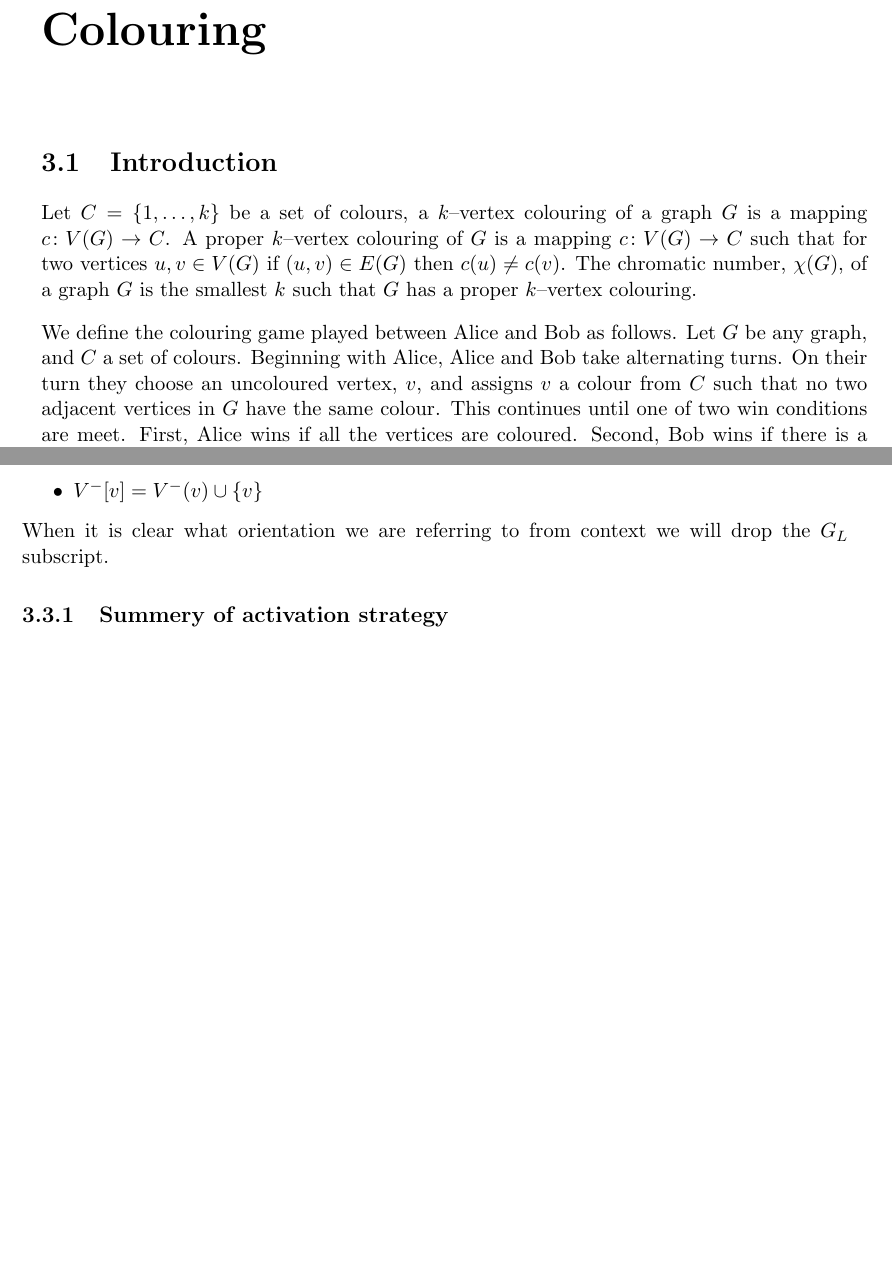
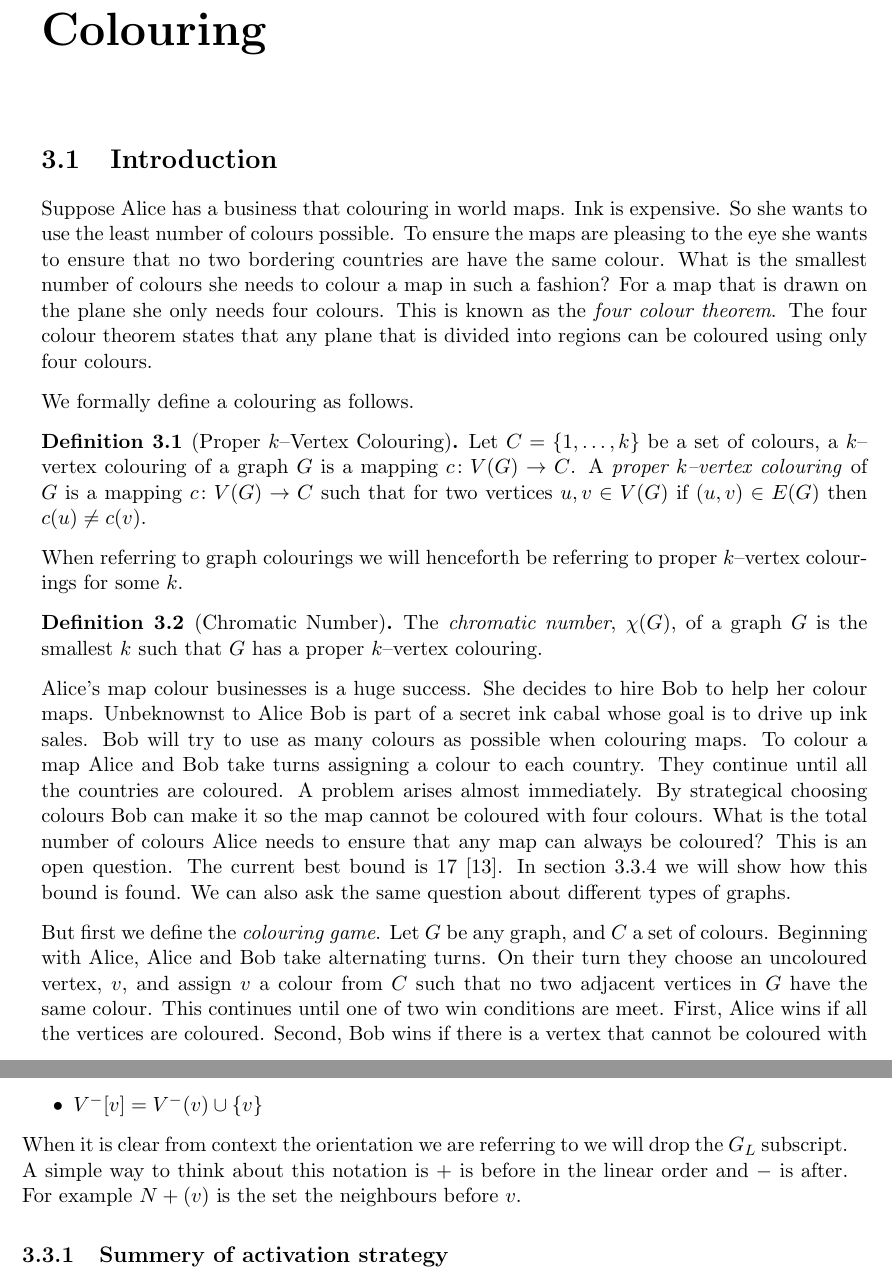
Before and after one commit to askes5/graphColouringGame, a LaTeX thesis (latexReport/proj_report.tex, which reads latexReport/colouring.tex): two parts of pages 15 and 20 of 29, joined at a grey line, cut so that both start at the same text, the shorter picture padded with empty space. Compiled offline with pdfLaTeX.

Commit message:
Update colouring.tex

```diff
--- a/latexReport/colouring.tex
+++ b/latexReport/colouring.tex
@@ -1,9 +1,21 @@
 \chapter{Colouring}
 
 \section{Introduction}
-Let $C=\{1,\dots,k\}$ be a set of colours, a $k$--vertex colouring of a graph $G$ is a mapping $c\colon V(G) \to C$. A proper $k$--vertex colouring of $G$ is a mapping $c\colon V(G) \to C$ such that for two vertices $u,v\in V(G)$ if $(u,v)\in E(G)$ then $c(u)\neq c(v)$. The chromatic number, $\chi(G)$, of a graph $G$ is the smallest $k$ such that $G$ has a proper  $k$--vertex colouring.
 
-We define the colouring game played between Alice and Bob as follows. Let $G$ be any graph, and $C$ a set of colours. Beginning with Alice, Alice and Bob take alternating turns. On their turn they choose an uncoloured vertex, $v$, and assigns $v$ a colour from $C$ such that no two adjacent vertices in $G$ have the same colour. This continues until one of two win conditions are meet. First, Alice wins if all the vertices are coloured. Second, Bob wins if there is a vertex that cannot be coloured with the available colours.
+Suppose Alice has a business that colouring in world maps. Ink is expensive. So she wants to use the least number of colours possible. To ensure the maps are pleasing to the eye she wants to ensure that no two bordering countries are have the same colour. What is the smallest number of colours she needs to colour a map in such a fashion? For a map that is drawn on the plane she only needs four colours. This is known as the \textit{four colour theorem}. The four colour theorem states that any plane that is divided into regions can be coloured using only four colours.
+
+We formally define a colouring as follows.
+\begin{definition}[Proper $k$--Vertex Colouring]
+Let $C=\{1,\dots,k\}$ be a set of colours, a $k$--vertex colouring of a graph $G$ is a mapping $c\colon V(G) \to C$. A \textit{proper $k$--vertex colouring} of $G$ is a mapping $c\colon V(G) \to C$ such that for two vertices $u,v\in V(G)$ if $(u,v)\in E(G)$ then $c(u)\neq c(v)$.
+\end{definition}
+When referring to graph colourings we will henceforth be referring to proper $k$--vertex colourings for some $k$.
+\begin{definition}[Chromatic Number]
+The \textit{chromatic number}, $\chi(G)$, of a graph $G$ is the smallest $k$ such that $G$ has a proper $k$--vertex colouring.
+\end{definition}
+
+Alice's map colour businesses is a huge success. She decides to hire Bob to help her colour maps. Unbeknownst to Alice Bob is part of a secret ink cabal whose goal is to drive up ink sales. Bob will try to use as many colours as possible when colouring maps. To colour a map Alice and Bob take turns assigning a colour to each country. They continue until all the countries are coloured. A problem arises almost immediately. By strategical choosing colours Bob can make it so the map cannot be coloured with four colours. What is the total number of colours Alice needs to ensure that any map can always be coloured? This is an open question. The current best bound is 17 \cite{Zhu2008}. In section \ref{sec:refActStrat} we will show how this bound is found. We can also ask the same question about different types of graphs.
+
+But first we define the \textit{colouring game}. Let $G$ be any graph, and $C$ a set of colours. Beginning with Alice, Alice and Bob take alternating turns. On their turn they choose an uncoloured vertex, $v$, and assign $v$ a colour from $C$ such that no two adjacent vertices in $G$ have the same colour. This continues until one of two win conditions are meet. First, Alice wins if all the vertices are coloured. Second, Bob wins if there is a vertex that cannot be coloured with the available colours.
 
 %todo add basic results e.g. \chi of subgraphs, composition, disconnected graphs, etc.
 
@@ -319,7 +332,7 @@ Finally,
      \item $V^+[v]=V^+(v)\cup\{v\}$
      \item $V^-[v]=V^-(v)\cup\{v\}$
     \end{itemize}
- When it is clear what orientation we are referring to from context we will drop the $G_L$ subscript.  %todo improve
+ When it is clear from context the orientation we are referring to we will drop the $G_L$ subscript.  A simple way to think about this notation is $+$ is before in the linear order and $-$ is after. For example $N+(v)$ is the set the neighbours before $v$.
 
 \subsection{Summery of activation strategy}
 
```
Also changed, not shown: latexReport/colouring.tex (33 more changed lines).
